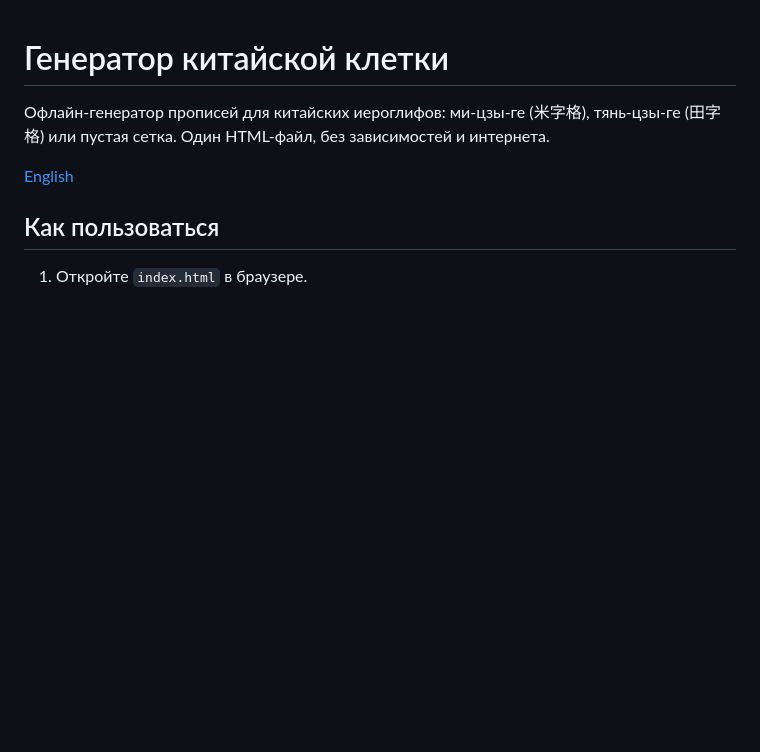
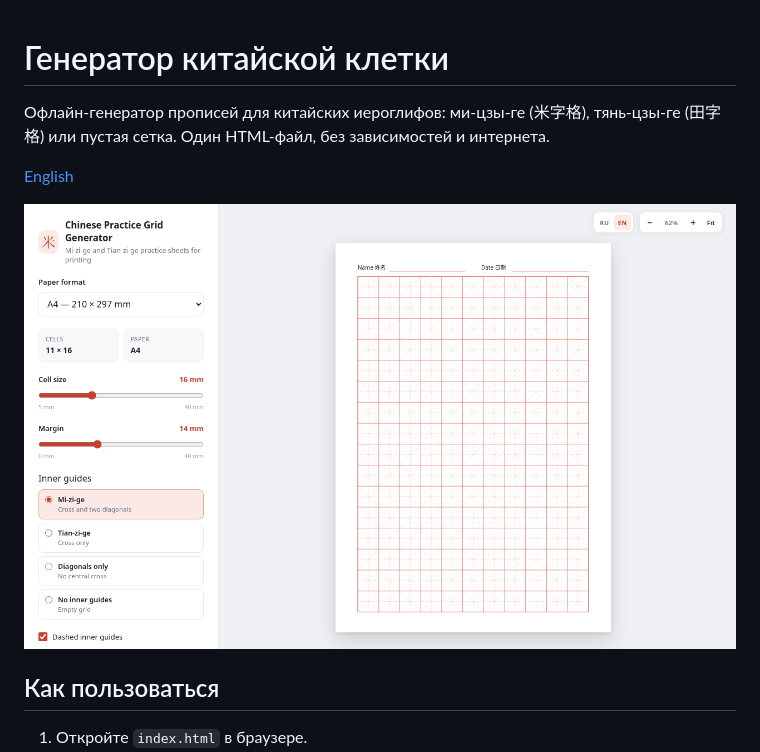
Before and after one commit to Bannigd/chinese-practise-paper-generator, a Markdown page: README.ru.md, the part around the change. Rendered like a GitHub page; pictures changed too: preview.png (added); blank space fills up the shorter version.

Commit message:
add preview pic

```diff
--- a/README.ru.md
+++ b/README.ru.md
@@ -4,6 +4,8 @@
 тянь-цзы-ге (田字格) или пустая сетка. Один HTML-файл, без зависимостей и интернета.
 
 [English](README.md)
+
+![Превью генератора](preview.png)
 
 ## Как пользоваться
 
```
Also changed, not shown: README.md (+2 -0 lines).
